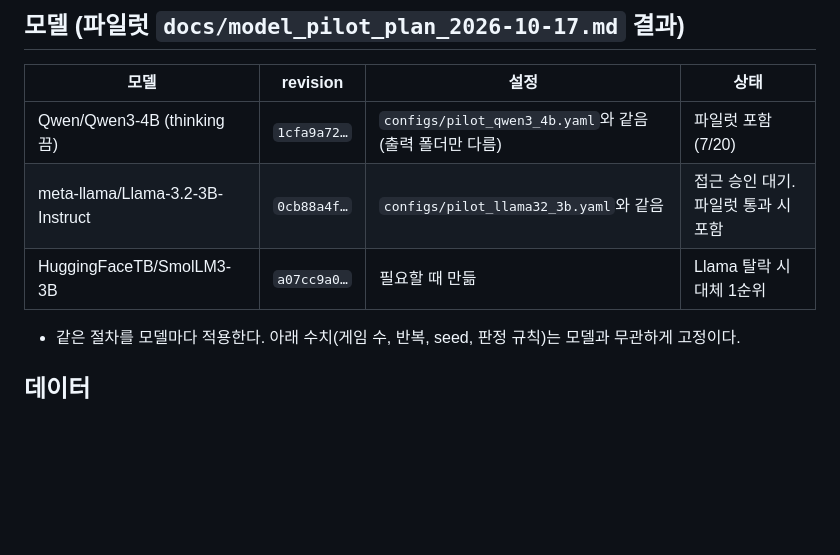
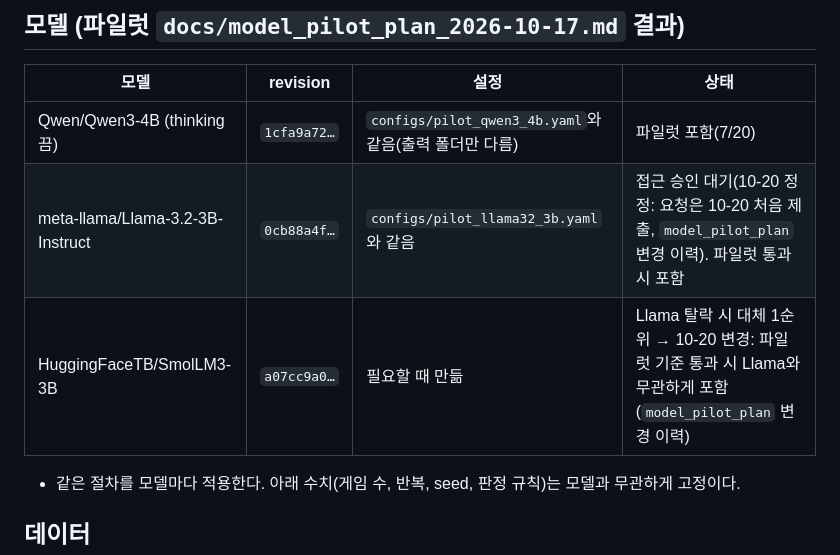
Before and after one commit to kimhyunji24/research, a Markdown page: docs/model_main_plan_2026-10-17.md, the part around the change. GitHub-like rendering; blank space fills up the shorter version.

```diff
--- a/docs/model_main_plan_2026-10-17.md
+++ b/docs/model_main_plan_2026-10-17.md
@@ -8,8 +8,8 @@ Qwen2.5-3B에서 쓴 두 층 평가(과제 단위, 시도 단위)를 다른 acto
 | 모델 | revision | 설정 | 상태 |
 |---|---|---|---|
 | Qwen/Qwen3-4B (thinking 끔) | `1cfa9a72…` | `configs/pilot_qwen3_4b.yaml`와 같음(출력 폴더만 다름) | 파일럿 포함(7/20) |
-| meta-llama/Llama-3.2-3B-Instruct | `0cb88a4f…` | `configs/pilot_llama32_3b.yaml`와 같음 | 접근 승인 대기. 파일럿 통과 시 포함 |
-| HuggingFaceTB/SmolLM3-3B | `a07cc9a0…` | 필요할 때 만듦 | Llama 탈락 시 대체 1순위 |
+| meta-llama/Llama-3.2-3B-Instruct | `0cb88a4f…` | `configs/pilot_llama32_3b.yaml`와 같음 | 접근 승인 대기(10-20 정정: 요청은 10-20 처음 제출, `model_pilot_plan` 변경 이력). 파일럿 통과 시 포함 |
+| HuggingFaceTB/SmolLM3-3B | `a07cc9a0…` | 필요할 때 만듦 | Llama 탈락 시 대체 1순위 → 10-20 변경: 파일럿 기준 통과 시 Llama와 무관하게 포함(`model_pilot_plan` 변경 이력) |
 - 같은 절차를 모델마다 적용한다. 아래 수치(게임 수, 반복, seed, 판정 규칙)는 모델과 무관하게 고정이다.
 
 ## 데이터
```
Also changed, not shown: docs/model_pilot_plan_2026-10-17.md (+8 -2 lines), docs/prompt_robustness_plan_2026-10-17.md (+8 -0 lines).
